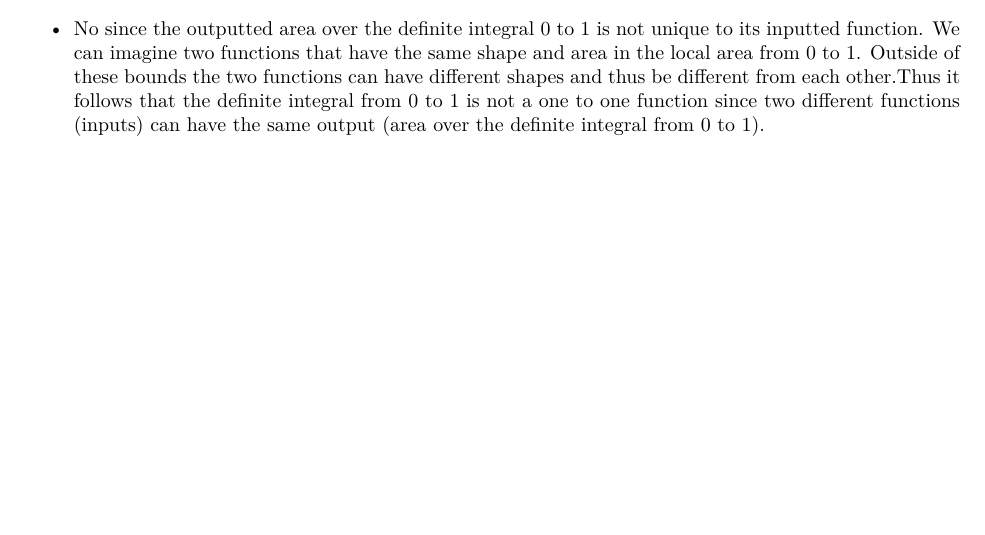
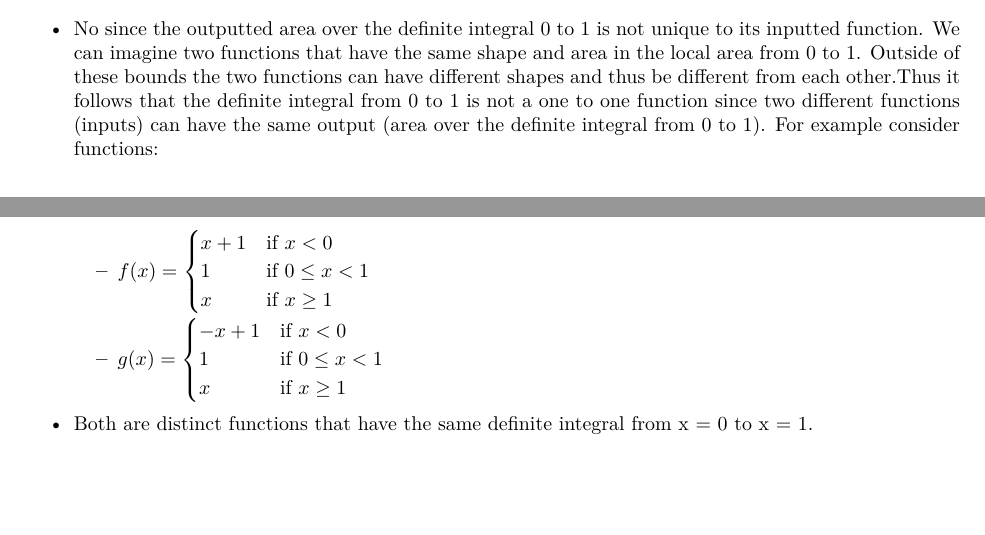
Before and after one commit to Btaye101/241, an R Markdown document (Week 1/Homework1.Rmd): part of page 2 of 2 before the commit and two parts of pages 2 and 3 of 3 after it, the two joined at a grey line, cut so that both start at the same text, the shorter picture padded with empty space. The pictures show the output file Week 1/Homework1.pdf that the author committed with the source.

Commit message:
final touches

```diff
--- a/Week 1/Homework1.Rmd
+++ b/Week 1/Homework1.Rmd
@@ -75,4 +75,7 @@ indicator <- function(x,y){
   - No. Each outputted function is not unique to its input.The previous question demonstrates this.
 
 ### 3.
-  - No since the outputted area over the definite integral 0 to 1 is not unique to its inputted function. We can imagine two functions that have the same shape and area in the local area from 0 to 1. Outside of these bounds the two functions can have different shapes and thus be different from each other.Thus it follows that the definite integral from 0 to 1 is not a one to one function since two different functions (inputs) can have the same output (area over the definite integral from 0 to 1).
+  - No since the outputted area over the definite integral 0 to 1 is not unique to its inputted function. We can imagine two functions that have the same shape and area in the local area from 0 to 1. Outside of these bounds the two functions can have different shapes and thus be different from each other.Thus it follows that the definite integral from 0 to 1 is not a one to one function since two different functions (inputs) can have the same output (area over the definite integral from 0 to 1). For example consider functions:
+    - $f(x) =\begin{cases} x+1 & \text{if } x < 0 \\1 & \text{if } 0 \le x < 1\\ x & \text{if } x \ge 1\end{cases}$
+    - $g(x) =\begin{cases} -x+1 & \text{if } x < 0 \\1 & \text{if } 0 \le x < 1\\ x & \text{if } x \ge 1\end{cases}$
+  - Both are distinct functions that have the same definite integral from x = 0 to x = 1.
```
Also changed, not shown: Week 1/Homework1.pdf, Week 1/Homework1.Rmd (2 more changed lines).
